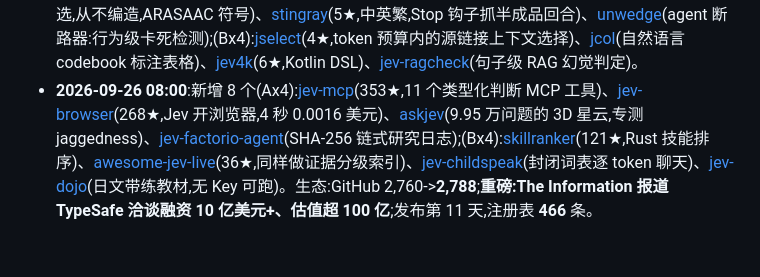
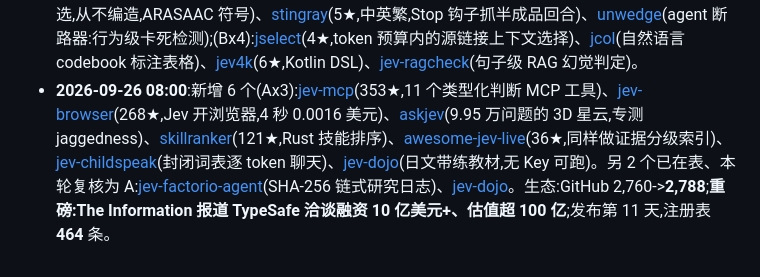
Before and after one commit to everyinfra/jev-radar, a Markdown page: CASEBOOK.md, the part around the change. GitHub-like rendering.

Commit message:
fix scan 2026-09-26 08:00: correct registry count to 464 (6 new entries; jev-factorio-agent & jev-dojo were already tracked, re-verified A)

```diff
--- a/CASEBOOK.md
+++ b/CASEBOOK.md
@@ -589,4 +589,4 @@ u/Nedomas,[supercorp-ai/supercov](https://github.com/supercorp-ai/supercov),Rust
 - **2026-09-25 23:00**:新增 7 个(Ax3):[tinyjev](https://github.com/ankit-aglawe/tinyjev)(21★,中英,0.6B 本地决策模型,PyPI+HF)、[Jevstiller](https://github.com/tomerglick57/Jevstiller)(Jev 在线蒸馏:Banking77 上 99.45% 一致率,CPU 6.5 倍 Jev 限流)、[sooth](https://github.com/naufalhilmiaji/sooth)(逐句事实核查 for CI:PASS/FAIL/REVIEW+源行号);(Bx4):[design-os-generative-ui](https://github.com/jangtrinh/design-os-generative-ui)(Laya-MLX+Jev 级联,<50ms 生成式 UI)、[live-love-jev](https://github.com/Jimuelle07/live-love-jev)(Claude Code 省 token:子代理路由到便宜模型)、[cursor-clijev-compaction](https://github.com/kleosr/cursor-clijev-compaction)(Cursor CLI 上下文恢复)、[masroufi](https://github.com/wafaa-alhayek/masroufi)(加沙家庭开支追踪)。生态:GitHub 2,711->2,732;发布第 10 天,注册表 444 条;OpenJev 涨到 30★。
 - **2026-09-26 02:00**:新增 7 个(Ax3):[system-one-connector](https://github.com/itsmostafa/system-one-connector)(303★,MCP 连接器:给 Claude/Codex/Hermes/pi 直接接 Jev)、[lisa](https://github.com/turenlabs/lisa)(GitHub Action 四问审计:密钥/漏洞/复杂度/AI 操纵)、[jev-lifecycle](https://github.com/gbesse/jev-lifecycle)(6 个生产工具:shadow/contractlab/router/pulse/triageops/set);(Bx4):[semcull](https://github.com/ElsonNg/semcull)(噪声工具输出省 token)、[instruct-jev](https://github.com/ctaxnagomi/instruct-jev)(指令语料库 choice/noul/score)、[jev-driver](https://github.com/Shearerbeard/jev-driver)(Rust 类型驱动)、[clawd-jev-trading](https://github.com/Solizardking/clawd-jev-trading-machine)(Solana 纸面交易)。生态:GitHub 2,732->2,760;发布第 11 天,注册表 451 条。
 - **2026-09-26 05:00**:新增 7 个(Ax3):[aphasia-word-finder](https://github.com/nautahakk/aphasia-word-finder)(失语症找词器:900 词 6 片一次问+二轮精选,从不编造,ARASAAC 符号)、[stingray](https://github.com/Nanako0129/stingray)(5★,中英繁,Stop 钩子抓半成品回合)、[unwedge](https://github.com/umithavare/unwedge)(agent 断路器:行为级卡死检测);(Bx4):[jselect](https://github.com/keltokhy/jselect)(4★,token 预算内的源链接上下文选择)、[jcol](https://github.com/keltokhy/jcol)(自然语言 codebook 标注表格)、[jev4k](https://github.com/pambrose/jev4k)(6★,Kotlin DSL)、[jev-ragcheck](https://github.com/gabazureus/jev-ragcheck)(句子级 RAG 幻觉判定)。
-- **2026-09-26 08:00**:新增 8 个(Ax4):[jev-mcp](https://github.com/jkudish/jev-mcp)(353★,11 个类型化判断 MCP 工具)、[jev-browser](https://github.com/jkudish/jev-browser)(268★,Jev 开浏览器,4 秒 0.0016 美元)、[askjev](https://github.com/brian-w-zhang/askjev)(9.95 万问题的 3D 星云,专测 jaggedness)、[jev-factorio-agent](https://github.com/CompleteDotTech/jev-factorio-agent)(SHA-256 链式研究日志);(Bx4):[skillranker](https://github.com/Dicklesworthstone/skillranker)(121★,Rust 技能排序)、[awesome-jev-live](https://github.com/wh000wh000/awesome-jev-live)(36★,同样做证据分级索引)、[jev-childspeak](https://github.com/liora-iyzebhel/jev-childspeak)(封闭词表逐 token 聊天)、[jev-dojo](https://github.com/kenmori/jev-dojo)(日文带练教材,无 Key 可跑)。生态:GitHub 2,760->**2,788**;**重磅:The Information 报道 TypeSafe 洽谈融资 10 亿美元+、估值超 100 亿**;发布第 11 天,注册表 **466** 条。
+- **2026-09-26 08:00**:新增 6 个(Ax3):[jev-mcp](https://github.com/jkudish/jev-mcp)(353★,11 个类型化判断 MCP 工具)、[jev-browser](https://github.com/jkudish/jev-browser)(268★,Jev 开浏览器,4 秒 0.0016 美元)、[askjev](https://github.com/brian-w-zhang/askjev)(9.95 万问题的 3D 星云,专测 jaggedness)、[skillranker](https://github.com/Dicklesworthstone/skillranker)(121★,Rust 技能排序)、[awesome-jev-live](https://github.com/wh000wh000/awesome-jev-live)(36★,同样做证据分级索引)、[jev-childspeak](https://github.com/liora-iyzebhel/jev-childspeak)(封闭词表逐 token 聊天)、[jev-dojo](https://github.com/kenmori/jev-dojo)(日文带练教材,无 Key 可跑)。另 2 个已在表、本轮复核为 A:[jev-factorio-agent](https://github.com/CompleteDotTech/jev-factorio-agent)(SHA-256 链式研究日志)、[jev-dojo](https://github.com/kenmori/jev-dojo)。生态:GitHub 2,760->**2,788**;**重磅:The Information 报道 TypeSafe 洽谈融资 10 亿美元+、估值超 100 亿**;发布第 11 天,注册表 **464** 条。
```
Also changed, not shown: README.md (+1 -1 lines).
